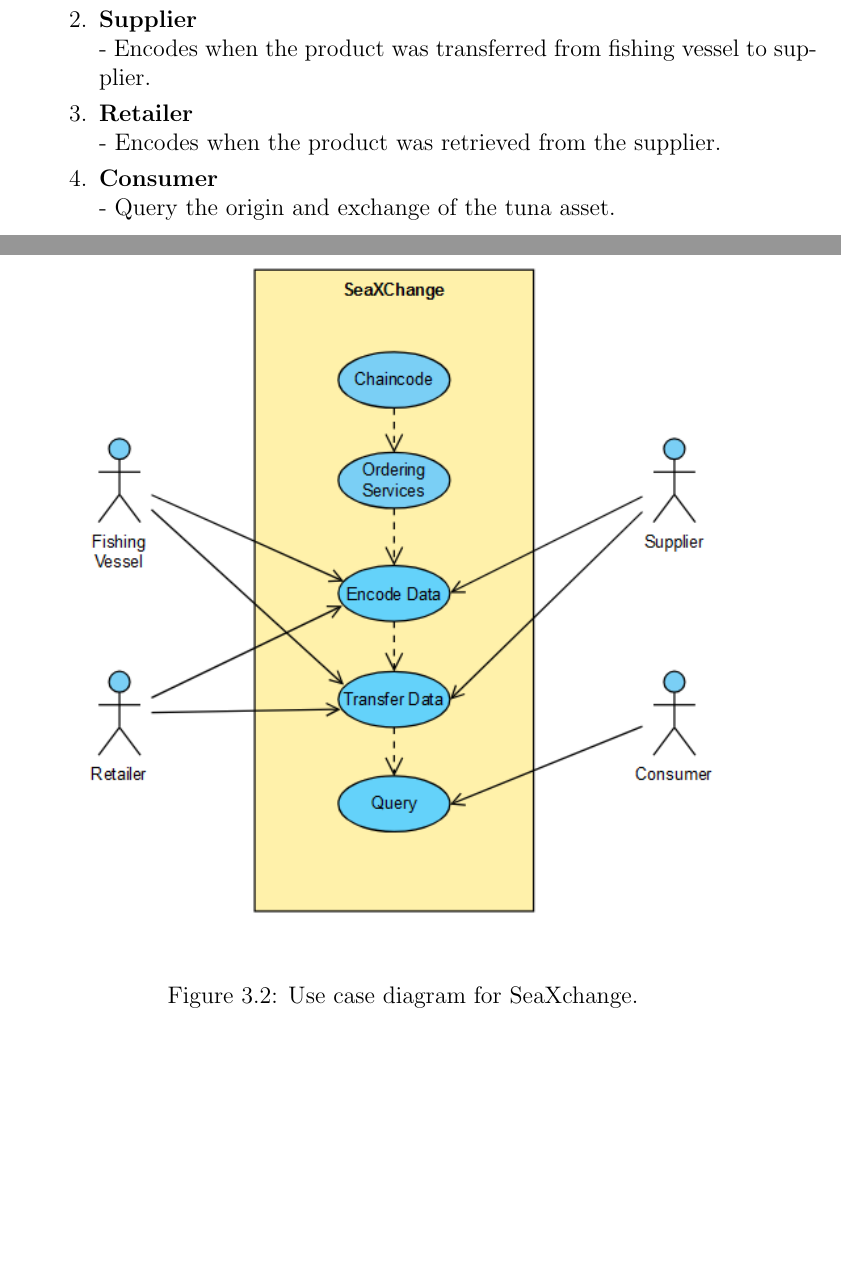
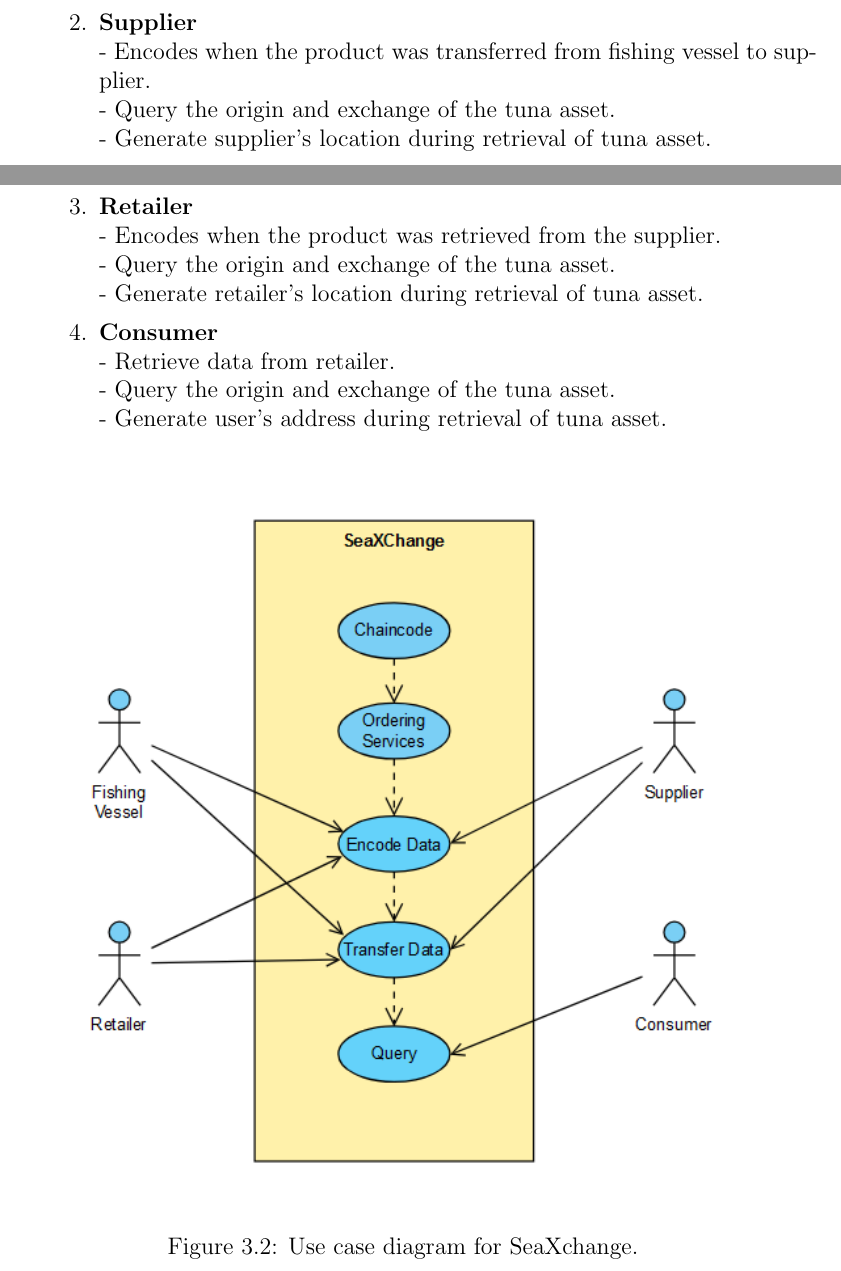
Before and after one commit to jeffrouzel/SeaXChange, a LaTeX thesis (Documentation/main.tex, which reads Documentation/chapter_3.tex): two parts of pages 30 and 31 of 45, joined at a grey line, cut so that both start at the same text, the shorter picture padded with empty space. Compiled offline with pdfLaTeX.

Commit message:
Update chapter_3.tex

```diff
--- a/Documentation/chapter_3.tex
+++ b/Documentation/chapter_3.tex
@@ -85,12 +86,18 @@ The system architecture of the project consists of many nodes that communicate w
 
 			\item \textbf{Supplier}
 			\\- Encodes when the product was transferred from fishing vessel to supplier.
+			\\- Query the origin and exchange of the tuna asset.
+			\\- Generate supplier's location during retrieval of tuna asset.
 
 			\item \textbf{Retailer}
 			\\- Encodes when the product was retrieved from the supplier.
+			\\- Query the origin and exchange of the tuna asset.
+			\\- Generate retailer's location during retrieval of tuna asset.
 
 			\item \textbf{Consumer}
+			\\- Retrieve data from retailer.
 			\\- Query the origin and exchange of the tuna asset.
+			\\- Generate user's address during retrieval of tuna asset.
 
 			\begin{figure}[h]
 				\centering
```
Also changed, not shown: Documentation/chapter_3.tex (1 more changed lines).
